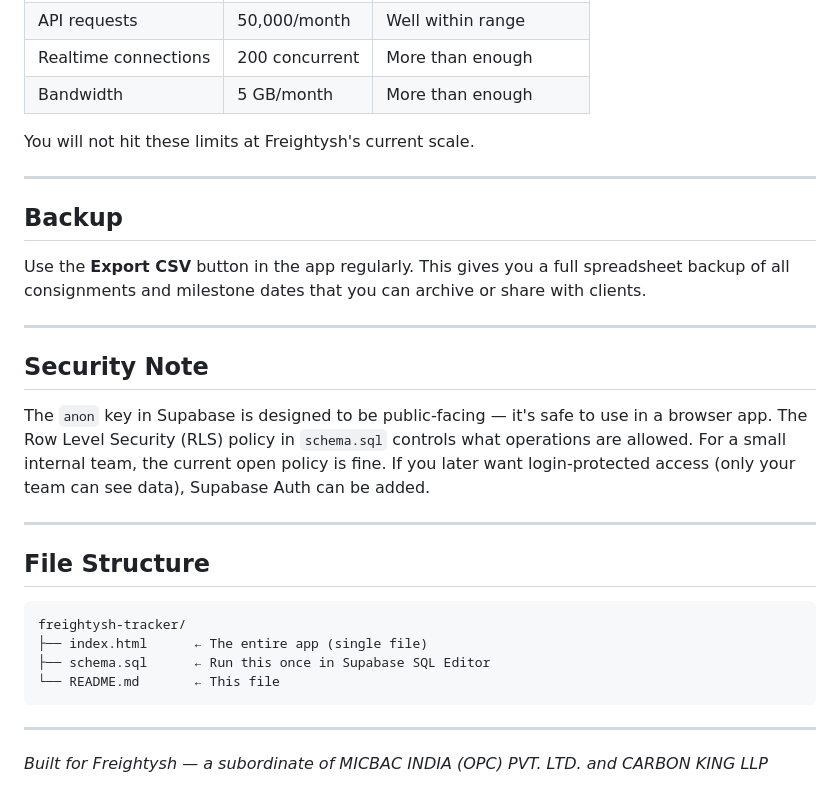
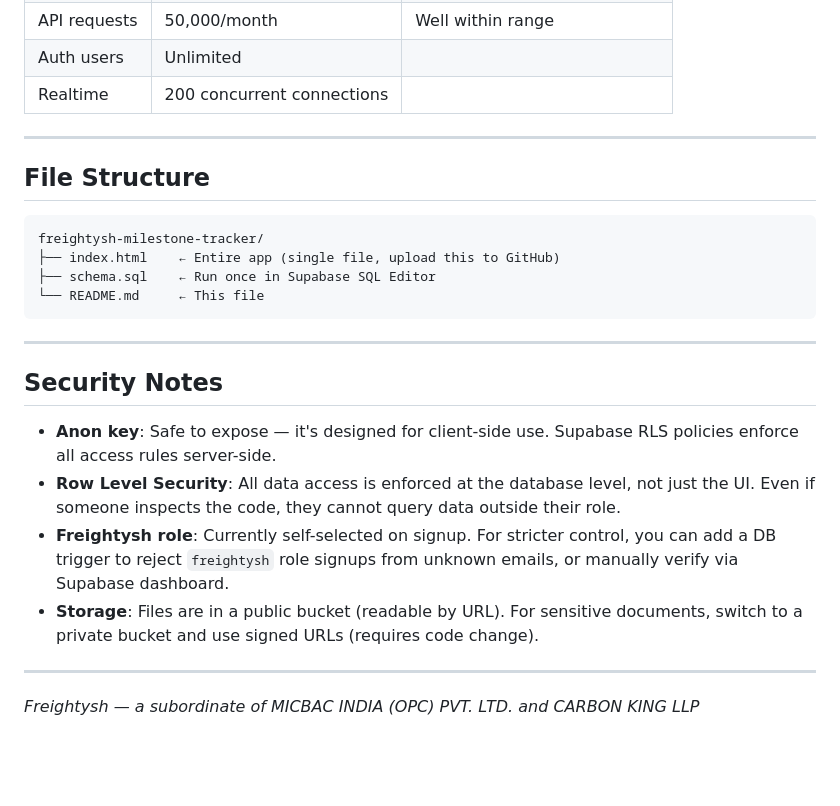
Before and after one commit to anupaminnit/freightysh-milestone-tracker, a Markdown page: README.md, the part around one of its changes. Drawn GitHub-style; blank space fills up the shorter version.

````diff
--- a/README.md
+++ b/README.md
@@ -94,32 +151,27 @@ To use the tracker on another device (phone, another laptop, share with CHA):
 | API requests | 50,000/month | Well within range |
-| Realtime connections | 200 concurrent | More than enough |
-| Bandwidth | 5 GB/month | More than enough |
-
-You will not hit these limits at Freightysh's current scale.
-
----
-
-## Backup
-
-Use the **Export CSV** button in the app regularly. This gives you a full spreadsheet backup of all consignments and milestone dates that you can archive or share with clients.
-
----
-
-## Security Note
-
-The `anon` key in Supabase is designed to be public-facing — it's safe to use in a browser app. The Row Level Security (RLS) policy in `schema.sql` controls what operations are allowed. For a small internal team, the current open policy is fine. If you later want login-protected access (only your team can see data), Supabase Auth can be added.
+| Auth users | Unlimited | |
+| Realtime | 200 concurrent connections | |
 
 ---
 
 ## File Structure
 
 ```
-freightysh-tracker/
-├── index.html      ← The entire app (single file)
-├── schema.sql      ← Run this once in Supabase SQL Editor
-└── README.md       ← This file
+freightysh-milestone-tracker/
+├── index.html    ← Entire app (single file, upload this to GitHub)
+├── schema.sql    ← Run once in Supabase SQL Editor
+└── README.md     ← This file
 ```
 
 ---
 
-*Built for Freightysh — a subordinate of MICBAC INDIA (OPC) PVT. LTD. and CARBON KING LLP*
+## Security Notes
+
+- **Anon key**: Safe to expose — it's designed for client-side use. Supabase RLS policies enforce all access rules server-side.
+- **Row Level Security**: All data access is enforced at the database level, not just the UI. Even if someone inspects the code, they cannot query data outside their role.
+- **Freightysh role**: Currently self-selected on signup. For stricter control, you can add a DB trigger to reject `freightysh` role signups from unknown emails, or manually verify via Supabase dashboard.
+- **Storage**: Files are in a public bucket (readable by URL). For sensitive documents, switch to a private bucket and use signed URLs (requires code change).
+
+---
+
+*Freightysh — a subordinate of MICBAC INDIA (OPC) PVT. LTD. and CARBON KING LLP*
````
Also changed, not shown: other parts of README.md (+118 -61 lines).
